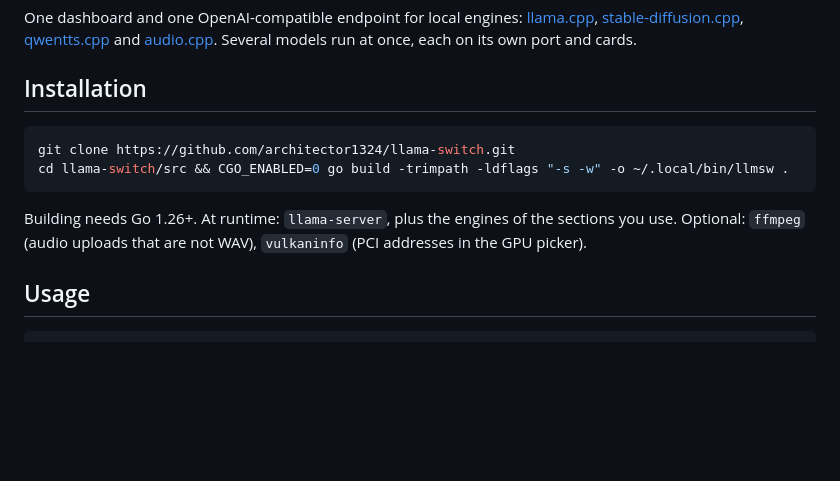
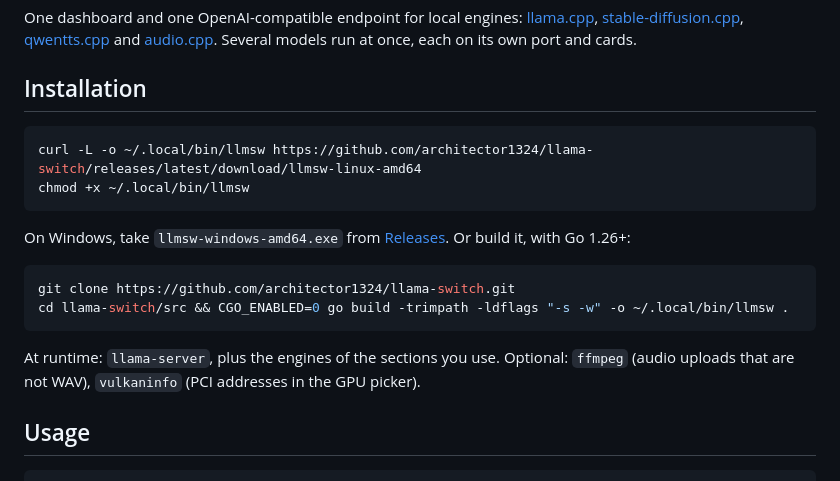
Before and after one commit to architector1324/llama-switch, a Markdown page: README.md, the part around the change. Rendered like a GitHub page; blank space fills up the shorter version.

````diff
--- a/README.md
+++ b/README.md
@@ -7,11 +7,18 @@ One dashboard and one OpenAI-compatible endpoint for local engines: [llama.cpp](
 ## Installation
 
 ```bash
+curl -L -o ~/.local/bin/llmsw https://github.com/architector1324/llama-switch/releases/latest/download/llmsw-linux-amd64
+chmod +x ~/.local/bin/llmsw
+```
+
+On Windows, take `llmsw-windows-amd64.exe` from [Releases](https://github.com/architector1324/llama-switch/releases). Or build it, with Go 1.26+:
+
+```bash
 git clone https://github.com/architector1324/llama-switch.git
 cd llama-switch/src && CGO_ENABLED=0 go build -trimpath -ldflags "-s -w" -o ~/.local/bin/llmsw .
 ```
 
-Building needs Go 1.26+. At runtime: `llama-server`, plus the engines of the sections you use. Optional: `ffmpeg` (audio uploads that are not WAV), `vulkaninfo` (PCI addresses in the GPU picker).
+At runtime: `llama-server`, plus the engines of the sections you use. Optional: `ffmpeg` (audio uploads that are not WAV), `vulkaninfo` (PCI addresses in the GPU picker).
 
 ## Usage
 
````
Also changed, not shown: README.ru.md (+8 -1 lines).
